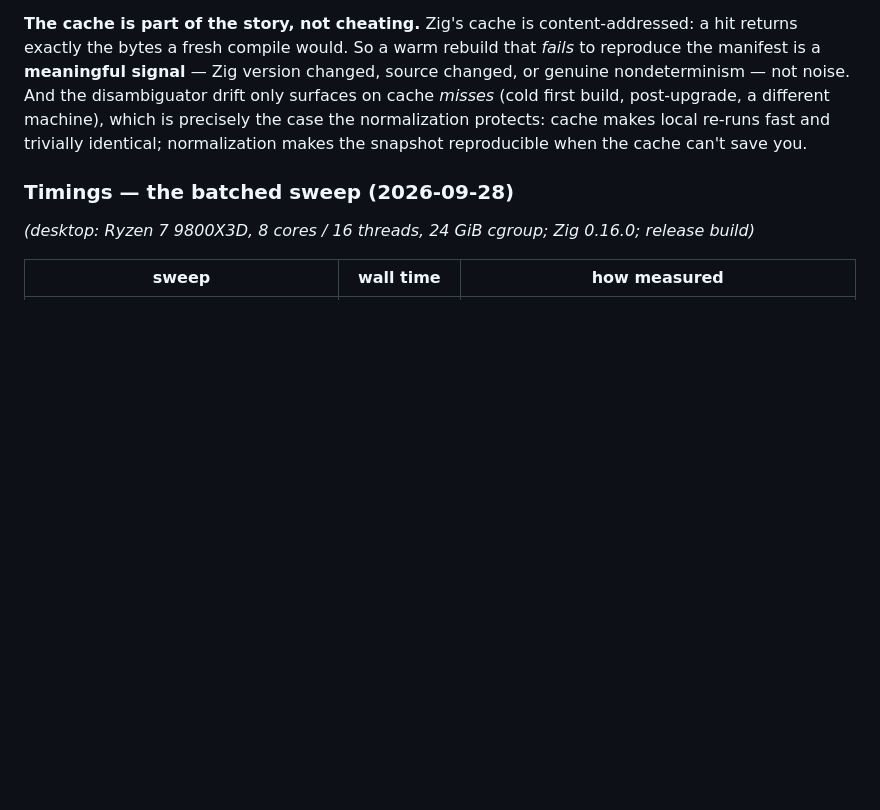
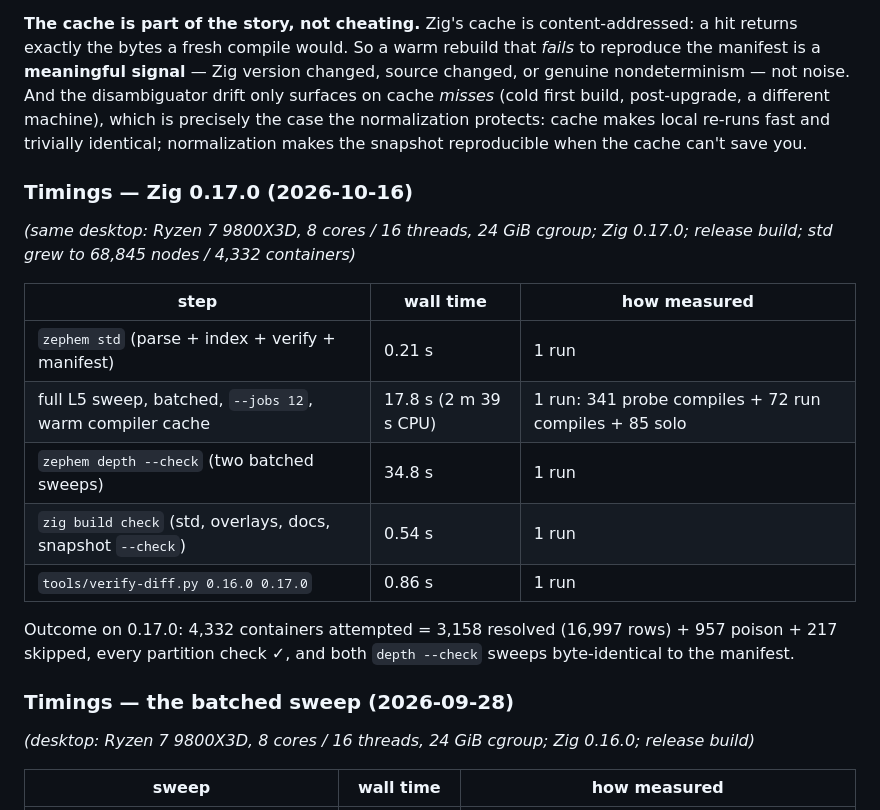
Before and after one commit to AstraLibernis/zephem, a Markdown page: docs/reproducibility.md, the part around the change. GitHub-like rendering; blank space fills up the shorter version.

Commit message:
docs: 0.17.0 timings, and the zig-pkg note no longer names 0.16
Final pass after the port: the map is pinned to zig 0.17.0, every regenerate gate is
green (std, depth, overlays, docs, snapshot --check), `zephem deps` still finds
packages where `zig build --fetch` unpacks them on 0.17 (./zig-pkg/<hash>/), and the
generated READMEs carry the 0.17 counts. The two remaining 0.16 mentions outside
historical notes were a README comment on zig-pkg (now version-neutral) and the
reproducibility timings (a 0.17.0 section added with the measured numbers; the dated
0.16 sections stay as history, as does the frozen autodoc comparison).

Co-Authored-By: Claude Fable 5.1 <noreply@anthropic.com>

```diff
--- a/docs/reproducibility.md
+++ b/docs/reproducibility.md
@@ -92,6 +92,22 @@ first build, post-upgrade, a different machine), which is precisely the case the
 protects: cache makes local re-runs fast and trivially identical; normalization makes the
 snapshot reproducible when the cache can't save you.
 
+### Timings — Zig 0.17.0 (2026-10-16)
+
+*(same desktop: Ryzen 7 9800X3D, 8 cores / 16 threads, 24 GiB cgroup; Zig 0.17.0; release build;
+std grew to 68,845 nodes / 4,332 containers)*
+
+| step | wall time | how measured |
+|---|---|---|
+| `zephem std` (parse + index + verify + manifest) | 0.21 s | 1 run |
+| full L5 sweep, batched, `--jobs 12`, warm compiler cache | 17.8 s (2 m 39 s CPU) | 1 run: 341 probe compiles + 72 run compiles + 85 solo |
+| `zephem depth --check` (two batched sweeps) | 34.8 s | 1 run |
+| `zig build check` (std, overlays, docs, snapshot `--check`) | 0.54 s | 1 run |
+| `tools/verify-diff.py 0.16.0 0.17.0` | 0.86 s | 1 run |
+
+Outcome on 0.17.0: 4,332 containers attempted = 3,158 resolved (16,997 rows) + 957 poison + 217
+skipped, every partition check ✓, and both `depth --check` sweeps byte-identical to the manifest.
+
 ### Timings — the batched sweep (2026-09-28)
 
 *(desktop: Ryzen 7 9800X3D, 8 cores / 16 threads, 24 GiB cgroup; Zig 0.16.0; release build)*
```
Also changed, not shown: README.md (+1 -1 lines), templates/root.tmpl.md (+1 -1 lines).
